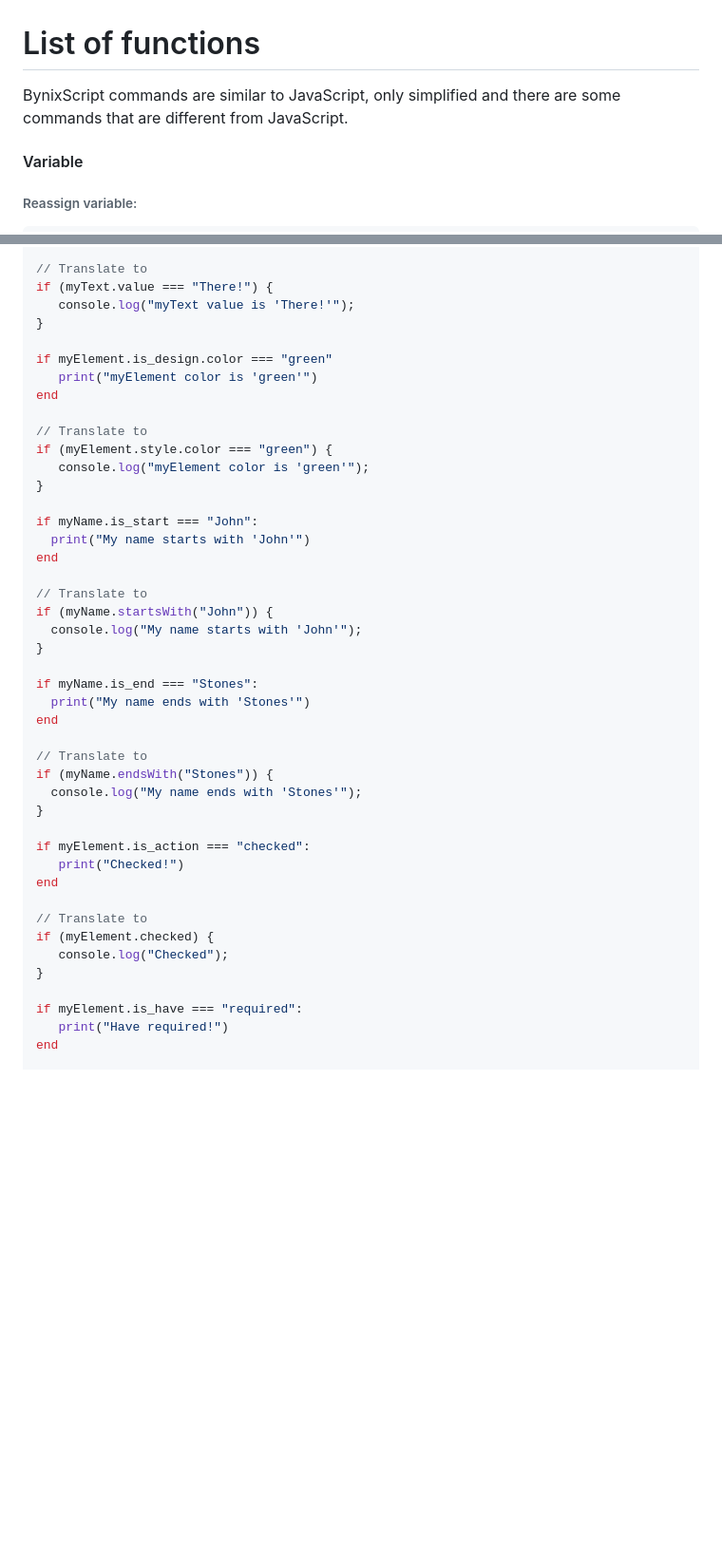
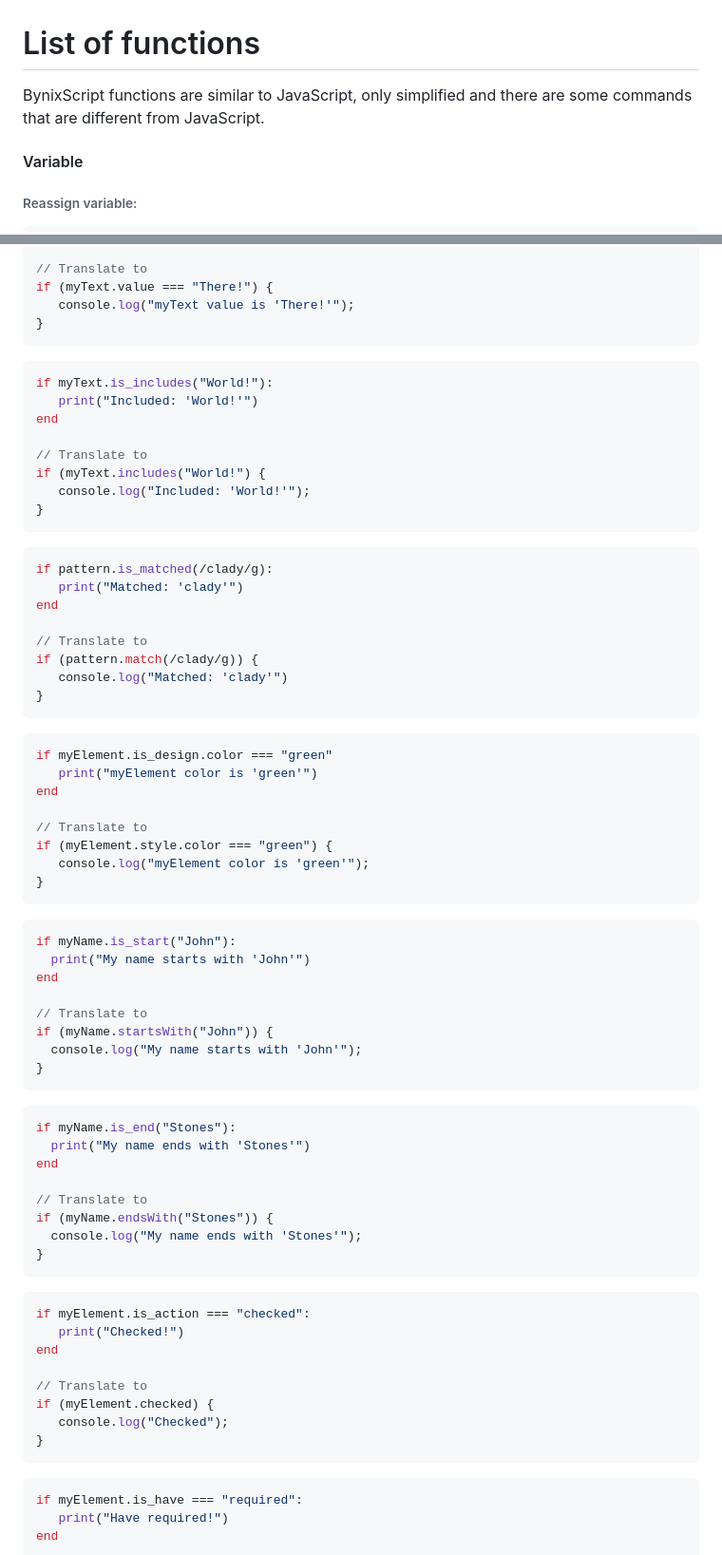
Before and after one commit to UngGas-Studio/BynixScript, a Markdown page: docs/markdown/command.md, 2 parts joined by grey strips. Shown at 95% size. Drawn GitHub-style; blank space fills up the shorter version.

````diff
--- a/docs/markdown/command.md
+++ b/docs/markdown/command.md
@@ -1,5 +1,5 @@
 # List of functions
-BynixScript commands are similar to JavaScript, only simplified and there are some commands that are different from JavaScript.
+BynixScript functions are similar to JavaScript, only simplified and there are some commands that are different from JavaScript.
 #### Variable
 ###### Reassign variable:
 ```javascript
@@ -103,7 +119,28 @@ end
 if (myText.value === "There!") {
    console.log("myText value is 'There!'");
 }
+```
+```javascript
+if myText.is_includes("World!"):
+   print("Included: 'World!'")
+end
 
+// Translate to
+if (myText.includes("World!") {
+   console.log("Included: 'World!'");
+}
+```
+```javascript
+if pattern.is_matched(/clady/g):
+   print("Matched: 'clady'")
+end
+
+// Translate to
+if (pattern.match(/clady/g)) {
+   console.log("Matched: 'clady'")
+}
+```
+```javascript
 if myElement.is_design.color === "green"
    print("myElement color is 'green'")
 end
@@ -112,8 +149,9 @@ end
 if (myElement.style.color === "green") {
    console.log("myElement color is 'green'");
 }
-
-if myName.is_start === "John":
+```
+```javascript
+if myName.is_start("John"):
   print("My name starts with 'John'")
 end
 
@@ -121,8 +159,9 @@ end
 if (myName.startsWith("John")) {
   console.log("My name starts with 'John'");
 }
-
-if myName.is_end === "Stones":
+```
+```javascript
+if myName.is_end("Stones"):
   print("My name ends with 'Stones'")
 end
 
@@ -130,7 +169,8 @@ end
 if (myName.endsWith("Stones")) {
   console.log("My name ends with 'Stones'");
 }
-
+```
+```javascript
 if myElement.is_action === "checked":
    print("Checked!")
 end
@@ -139,7 +179,8 @@ end
 if (myElement.checked) {
    console.log("Checked");
 }
-
+```
+```javascript
 if myElement.is_have === "required":
    print("Have required!")
 end
````
Also changed, not shown: other parts of docs/markdown/command.md (+32 -16 lines).
